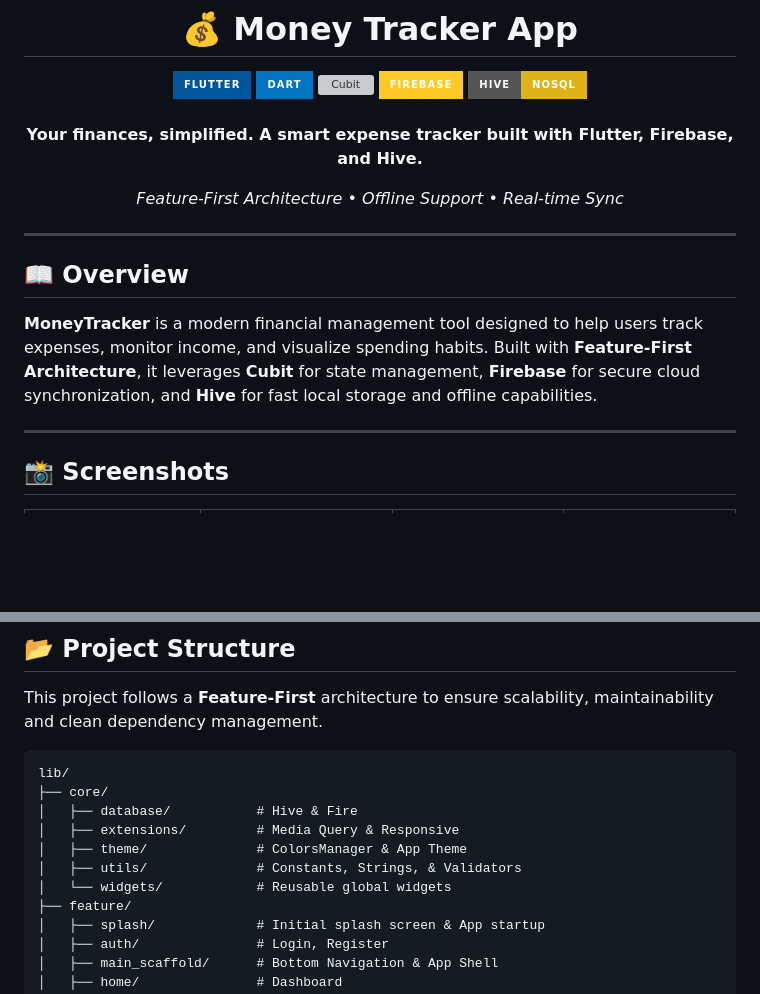
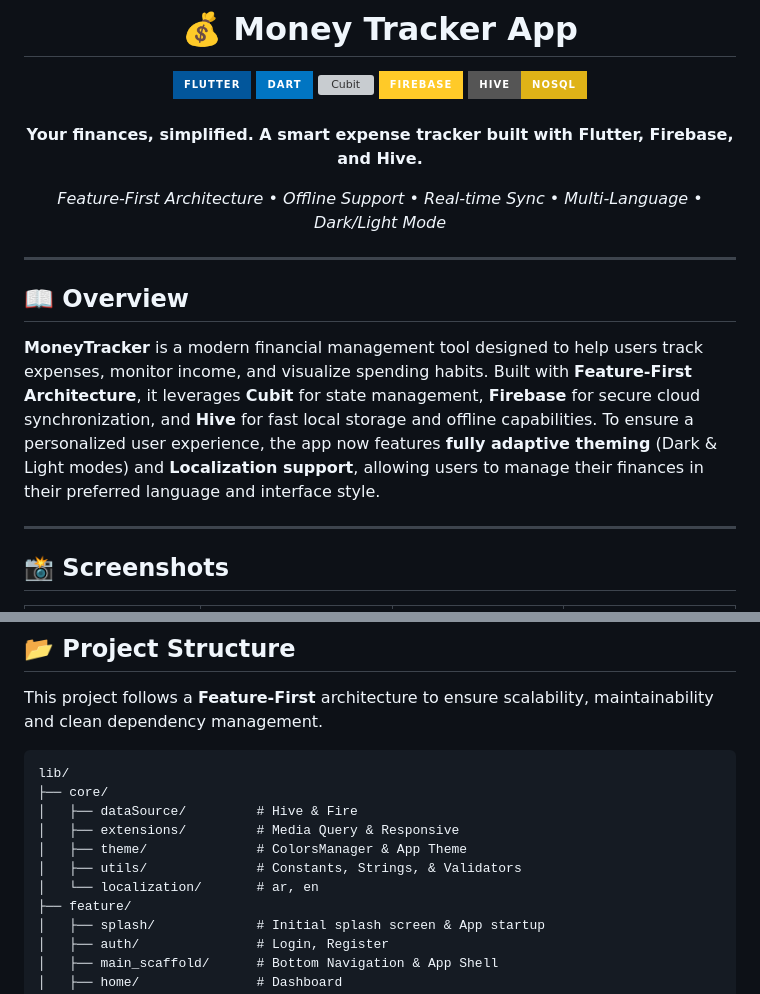
Before and after one commit to Mohamed-ElTahan/MoneyTracker-App, a Markdown page: README.md, 2 parts joined by grey strips. GitHub-like rendering; badges without logos; blank space fills up the shorter version; grey boxes are pictures that could not be loaded.

Commit message:
improve readme file

`````diff
--- a/README.md
+++ b/README.md
@@ -13,7 +13,7 @@
 
 **Your finances, simplified. A smart expense tracker built with Flutter, Firebase, and Hive.**
 
-<i>Feature-First Architecture • Offline Support • Real-time Sync</i>
+<i>Feature-First Architecture • Offline Support • Real-time Sync • Multi-Language • Dark/Light Mode</i>
 
 </div>
 
@@ -22,6 +22,7 @@
 ## 📖 Overview
 
 **MoneyTracker** is a modern financial management tool designed to help users track expenses, monitor income, and visualize spending habits. Built with **Feature-First Architecture**, it leverages **Cubit** for state management, **Firebase** for secure cloud synchronization, and **Hive** for fast local storage and offline capabilities.
+To ensure a personalized user experience, the app now features **fully adaptive theming** (Dark & Light modes) and **Localization support**, allowing users to manage their finances in their preferred language and interface style.
 
 ---
 
@@ -87,11 +88,11 @@ This project follows a **Feature-First** architecture to ensure scalability, mai
 ````text
 lib/
 ├── core/
-│   ├── database/           # Hive & Fire
+│   ├── dataSource/         # Hive & Fire
 │   ├── extensions/         # Media Query & Responsive
 │   ├── theme/              # ColorsManager & App Theme
 │   ├── utils/              # Constants, Strings, & Validators
-│   └── widgets/            # Reusable global widgets
+│   └── localization/       # ar, en
 ├── feature/
 │   ├── splash/             # Initial splash screen & App startup
 │   ├── auth/               # Login, Register
`````
